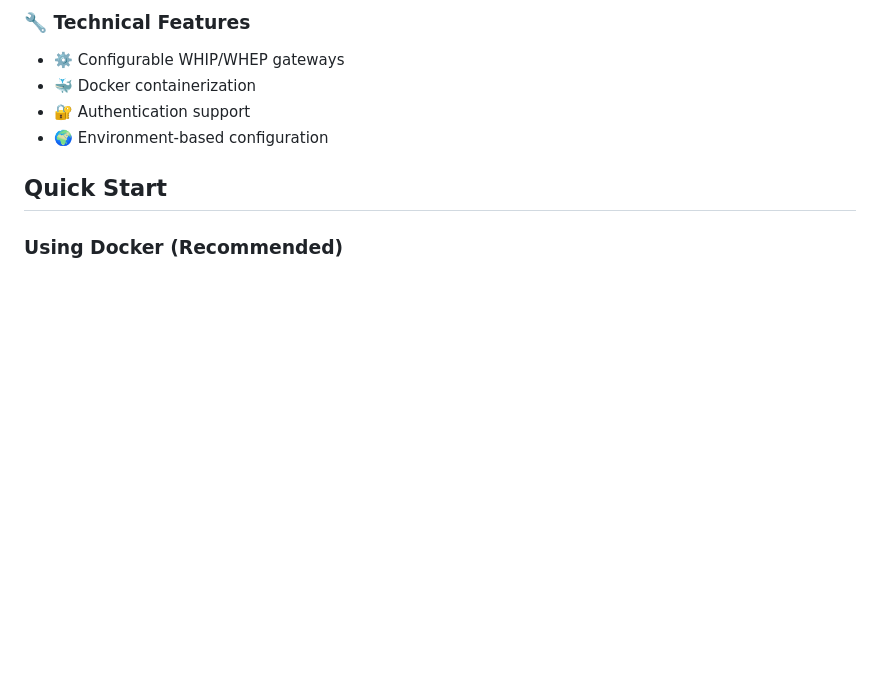
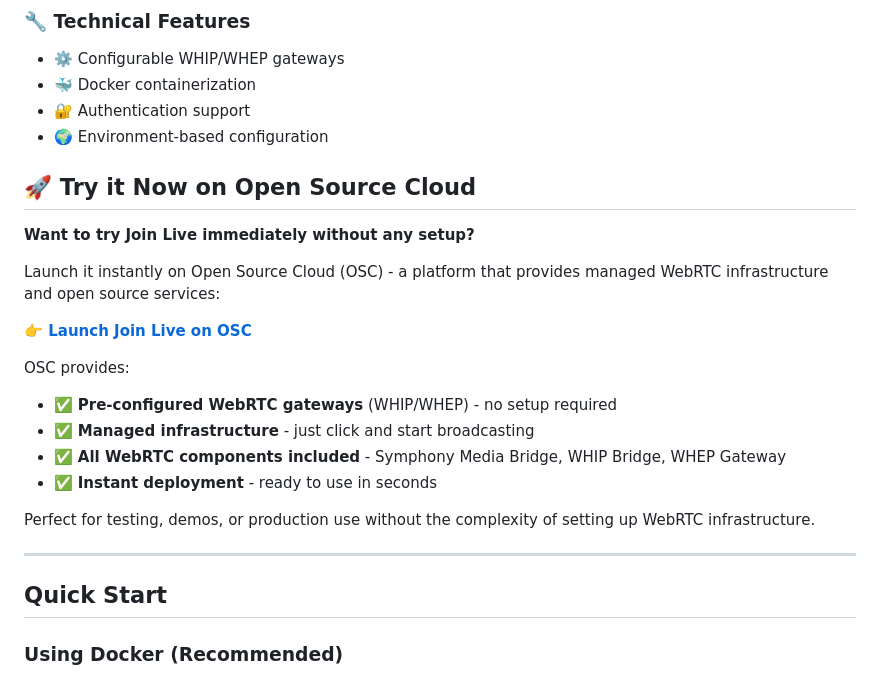
Before and after one commit to Eyevinn/join-live, a Markdown page: README.md, the part around one of its changes. GitHub-like rendering; blank space fills up the shorter version.

Commit message:
Add Open Source Cloud promotion and instant deployment option
- Add prominent "Try it Now on Open Source Cloud" section with direct OSC link
- Highlight zero-setup WebRTC infrastructure benefits
- Include pre-configured WHIP/WHEP gateways and managed Symphony Media Bridge
- Promote instant deployment for testing, demos, and production use
- Add OSC link to Support section for easy access
- Emphasize elimination of complex WebRTC infrastructure setup

🤖 Generated with [Claude Code](https://claude.ai/code)

Co-Authored-By: Claude <noreply@anthropic.com>

```diff
--- a/README.md
+++ b/README.md
@@ -55,6 +55,24 @@ A comprehensive web application for live broadcasting that enables participants
 - 🐳 Docker containerization
 - 🔐 Authentication support
 - 🌍 Environment-based configuration
+
+## 🚀 Try it Now on Open Source Cloud
+
+**Want to try Join Live immediately without any setup?**
+
+Launch it instantly on Open Source Cloud (OSC) - a platform that provides managed WebRTC infrastructure and open source services:
+
+**👉 [Launch Join Live on OSC](https://app.osaas.io/browse/eyevinn-join-live)**
+
+OSC provides:
+- ✅ **Pre-configured WebRTC gateways** (WHIP/WHEP) - no setup required
+- ✅ **Managed infrastructure** - just click and start broadcasting
+- ✅ **All WebRTC components included** - Symphony Media Bridge, WHIP Bridge, WHEP Gateway
+- ✅ **Instant deployment** - ready to use in seconds
+
+Perfect for testing, demos, or production use without the complexity of setting up WebRTC infrastructure.
+
+---
 
 ## Quick Start
 
```
Also changed, not shown: other parts of README.md (+1 -0 lines).
